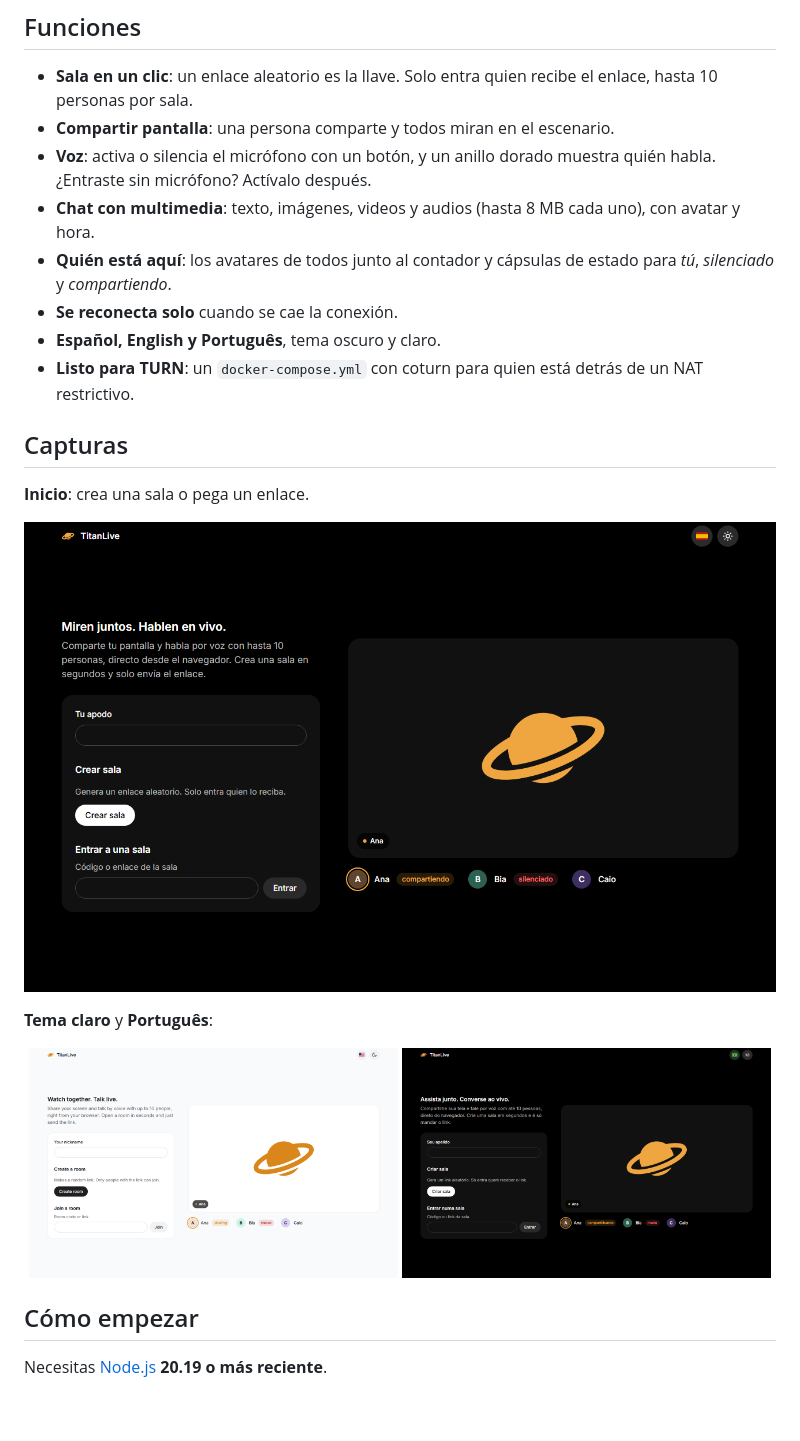
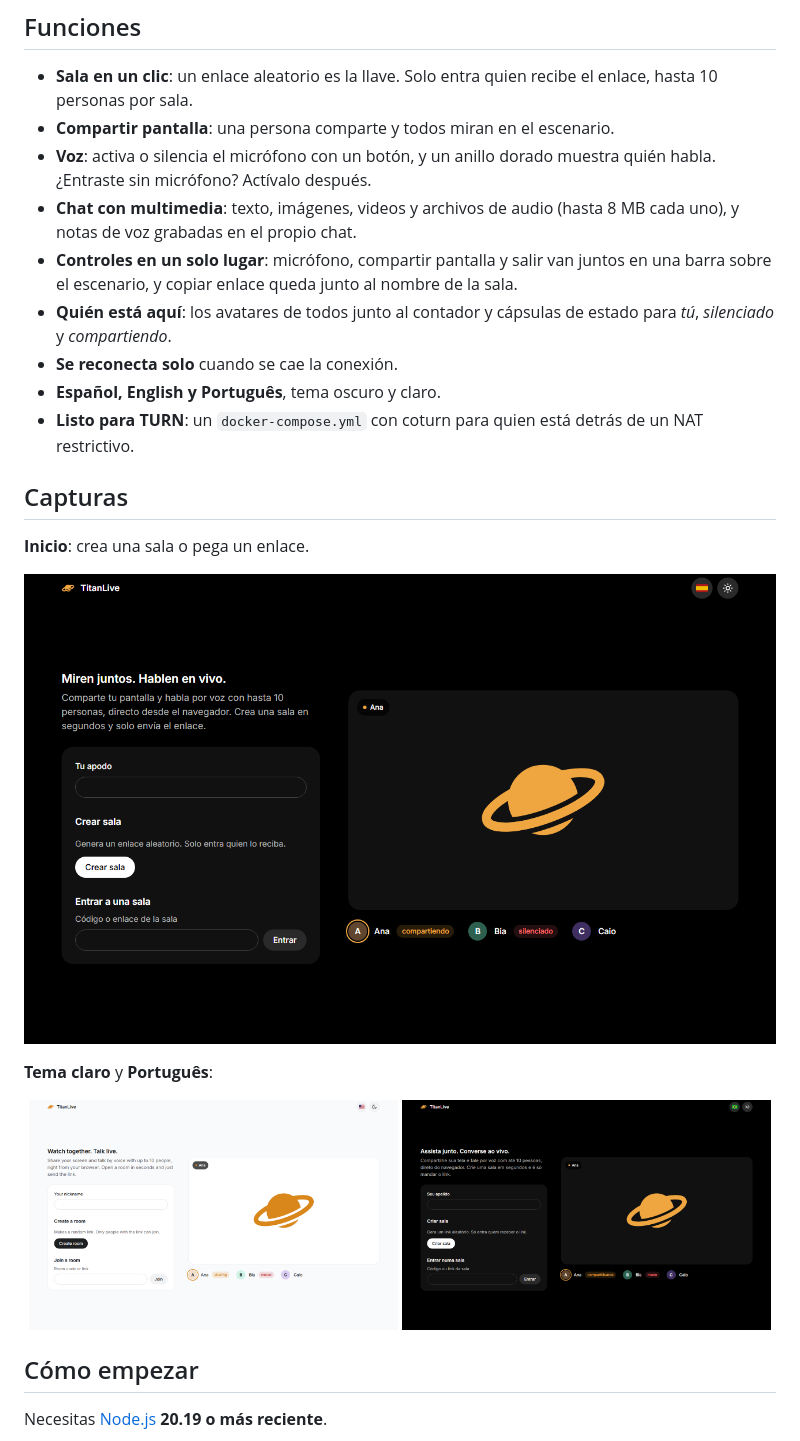
Before and after one commit to SamuelSchutz13/TitanLive, a Markdown page: README.es.md, the part around one of its changes. GitHub-like rendering; pictures changed too: .github/assets/home-es.png, .github/assets/home-light-en.png, .github/assets/home.png; blank space fills up the shorter version.

```diff
--- a/README.es.md
+++ b/README.es.md
@@ -33,7 +33,8 @@
 - **Sala en un clic**: un enlace aleatorio es la llave. Solo entra quien recibe el enlace, hasta 10 personas por sala.
 - **Compartir pantalla**: una persona comparte y todos miran en el escenario.
 - **Voz**: activa o silencia el micrófono con un botón, y un anillo dorado muestra quién habla. ¿Entraste sin micrófono? Actívalo después.
-- **Chat con multimedia**: texto, imágenes, videos y audios (hasta 8 MB cada uno), con avatar y hora.
+- **Chat con multimedia**: texto, imágenes, videos y archivos de audio (hasta 8 MB cada uno), y notas de voz grabadas en el propio chat.
+- **Controles en un solo lugar**: micrófono, compartir pantalla y salir van juntos en una barra sobre el escenario, y copiar enlace queda junto al nombre de la sala.
 - **Quién está aquí**: los avatares de todos junto al contador y cápsulas de estado para *tú*, *silenciado* y *compartiendo*.
 - **Se reconecta solo** cuando se cae la conexión.
 - **Español, English y Português**, tema oscuro y claro.
```
Also changed, not shown: other parts of README.es.md (+1 -1 lines), README.md (+3 -2 lines), README.pt-BR.md (+3 -2 lines), .github/assets/room.png.
